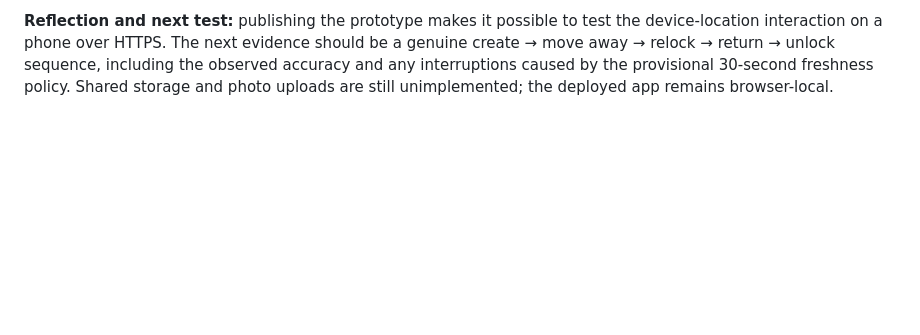
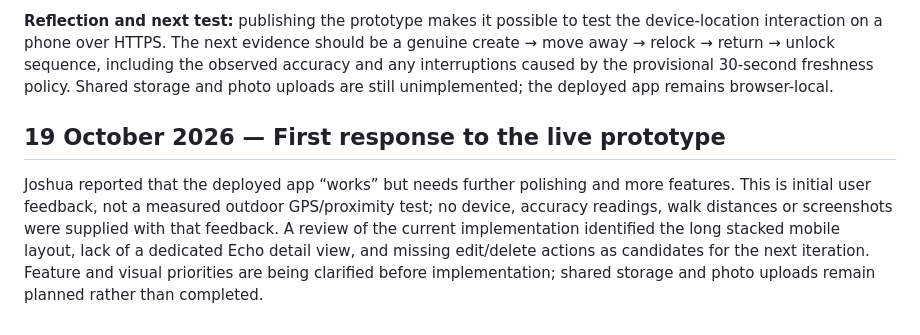
Before and after one commit to joshpilcher/urban-echo-process-journal, a Markdown page: task3/development-log.md, the part around the change. Drawn GitHub-style; blank space fills up the shorter version.

Commit message:
Record initial feedback on the deployed Urban Echo prototype

```diff
--- a/task3/development-log.md
+++ b/task3/development-log.md
@@ -150,3 +150,8 @@ The application is now live at **[https://joshpilcher.github.io/urban-echo/](htt
 The live app and journal now link to one another, and the former journal `/app/` entry point links to the deployed app. The application README also provides the live URL. Subsequent pushes to each repository’s configured main branch trigger their respective Pages rebuilds.
 
 **Reflection and next test:** publishing the prototype makes it possible to test the device-location interaction on a phone over HTTPS. The next evidence should be a genuine create → move away → relock → return → unlock sequence, including the observed accuracy and any interruptions caused by the provisional 30-second freshness policy. Shared storage and photo uploads are still unimplemented; the deployed app remains browser-local.
+
+
+## 19 October 2026 — First response to the live prototype
+
+Joshua reported that the deployed app “works” but needs further polishing and more features. This is initial user feedback, not a measured outdoor GPS/proximity test; no device, accuracy readings, walk distances or screenshots were supplied with that feedback. A review of the current implementation identified the long stacked mobile layout, lack of a dedicated Echo detail view, and missing edit/delete actions as candidates for the next iteration. Feature and visual priorities are being clarified before implementation; shared storage and photo uploads remain planned rather than completed.
```
